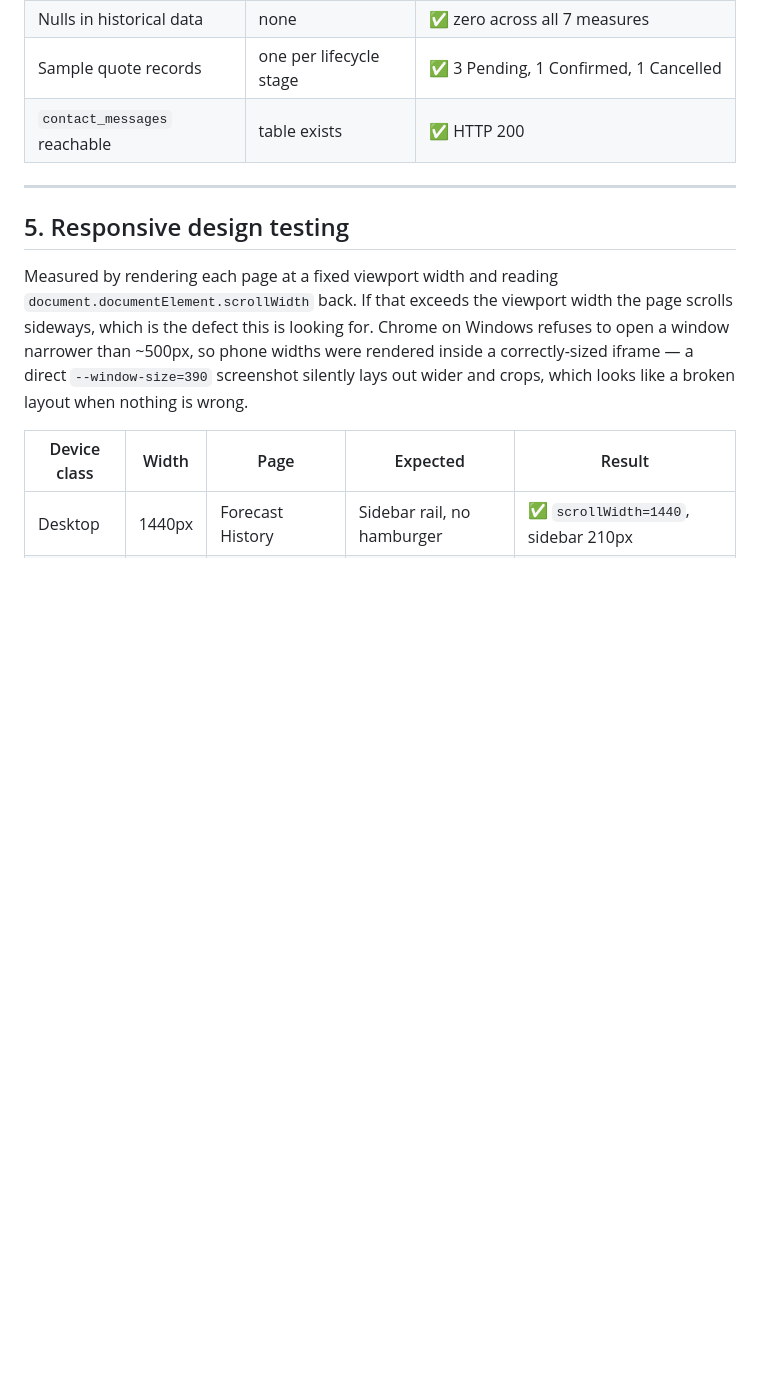
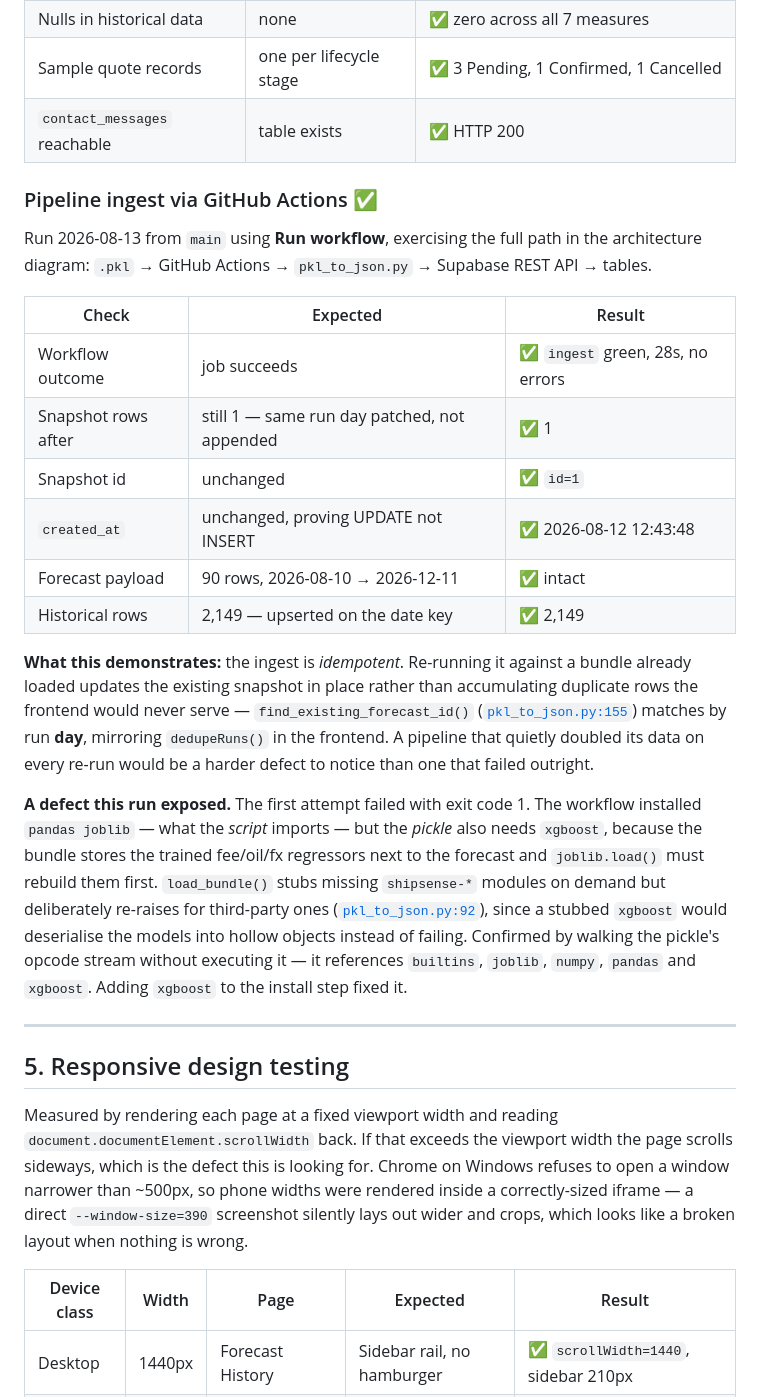
Before and after one commit to kaihui11/Web-Design---ShipSense, a Markdown page: docs/test-plan.md, the part around the change. Drawn GitHub-style; blank space fills up the shorter version.

Commit message:
Record the pipeline ingest result in the test plan
The GitHub Actions run now passes, so the architecture diagram's
pkl -> Actions -> Supabase path is demonstrated rather than asserted.

The result worth keeping is the idempotency: re-ingesting a bundle
already loaded patched the existing snapshot in place instead of
appending, so the row count, id and created_at were all unchanged
afterwards. A pipeline that silently doubled its data on every re-run
would be far harder to notice than one that failed outright, which is
why the unchanged numbers are recorded as the evidence rather than
treated as a non-event.

The xgboost failure is written up alongside it. A test plan that only
lists passes reads as though nothing was ever tested.

Co-Authored-By: Claude Opus 5 (1M context) <noreply@anthropic.com>

```diff
--- a/docs/test-plan.md
+++ b/docs/test-plan.md
@@ -122,6 +122,36 @@ otherwise.
 | Sample quote records | one per lifecycle stage | ✅ 3 Pending, 1 Confirmed, 1 Cancelled |
 | `contact_messages` reachable | table exists | ✅ HTTP 200 |
 
+### Pipeline ingest via GitHub Actions ✅
+
+Run 2026-08-13 from `main` using **Run workflow**, exercising the full path in the architecture
+diagram: `.pkl` → GitHub Actions → `pkl_to_json.py` → Supabase REST API → tables.
+
+| Check | Expected | Result |
+|---|---|---|
+| Workflow outcome | job succeeds | ✅ `ingest` green, 28s, no errors |
+| Snapshot rows after | still 1 — same run day patched, not appended | ✅ 1 |
+| Snapshot id | unchanged | ✅ `id=1` |
+| `created_at` | unchanged, proving UPDATE not INSERT | ✅ 2026-08-12 12:43:48 |
+| Forecast payload | 90 rows, 2026-08-10 → 2026-12-11 | ✅ intact |
+| Historical rows | 2,149 — upserted on the date key | ✅ 2,149 |
+
+**What this demonstrates:** the ingest is *idempotent*. Re-running it against a bundle already
+loaded updates the existing snapshot in place rather than accumulating duplicate rows the frontend
+would never serve — `find_existing_forecast_id()`
+([`pkl_to_json.py:155`](../scripts/pkl_to_json.py#L155)) matches by run **day**, mirroring
+`dedupeRuns()` in the frontend. A pipeline that quietly doubled its data on every re-run would be a
+harder defect to notice than one that failed outright.
+
+**A defect this run exposed.** The first attempt failed with exit code 1. The workflow installed
+`pandas joblib` — what the *script* imports — but the *pickle* also needs `xgboost`, because the
+bundle stores the trained fee/oil/fx regressors next to the forecast and `joblib.load()` must
+rebuild them first. `load_bundle()` stubs missing `shipsense-*` modules on demand but deliberately
+re-raises for third-party ones ([`pkl_to_json.py:92`](../scripts/pkl_to_json.py#L92)), since a
+stubbed `xgboost` would deserialise the models into hollow objects instead of failing. Confirmed by
+walking the pickle's opcode stream without executing it — it references `builtins`, `joblib`,
+`numpy`, `pandas` and `xgboost`. Adding `xgboost` to the install step fixed it.
+
 ---
 
 ## 5. Responsive design testing
```
